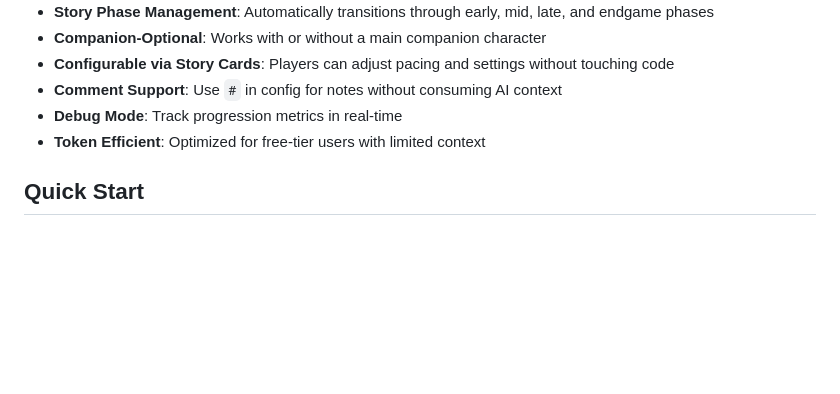
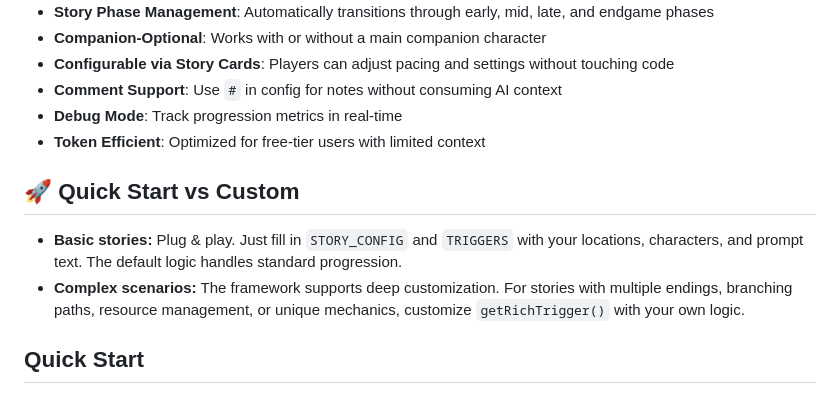
Before and after one commit to Oratorian/Story-Progression-Framework, a Markdown page: README.md, the part around one of its changes. Drawn GitHub-style; blank space fills up the shorter version.

Commit message:
Revise README for better clarity and organization
Updated README to enhance clarity and structure, added quick start section, and improved customization guide.

```diff
--- a/README.md
+++ b/README.md
@@ -12,6 +12,10 @@ A customizable, intelligent progression system for AI Dungeon scenarios. Automat
 - **Comment Support**: Use `#` in config for notes without consuming AI context
 - **Debug Mode**: Track progression metrics in real-time
 - **Token Efficient**: Optimized for free-tier users with limited context
+
+## 🚀 Quick Start vs Custom
+ - **Basic stories:** Plug & play. Just fill in `STORY_CONFIG` and `TRIGGERS` with your locations, characters, and prompt text. The default logic handles standard progression.
+ - **Complex scenarios:** The framework supports deep customization. For stories with multiple endings, branching paths, resource management, or unique mechanics, customize `getRichTrigger()` with your own logic.
 
 ## Quick Start
 
```
Also changed, not shown: other parts of README.md (+1 -0 lines).
